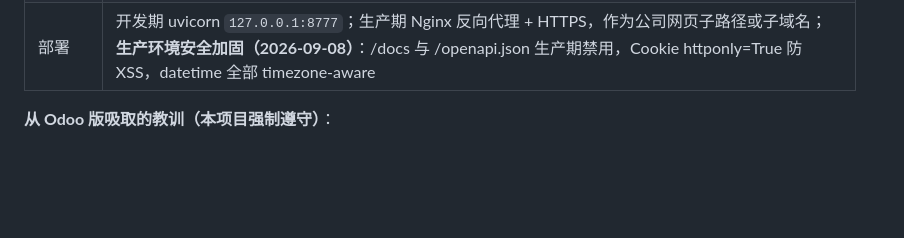
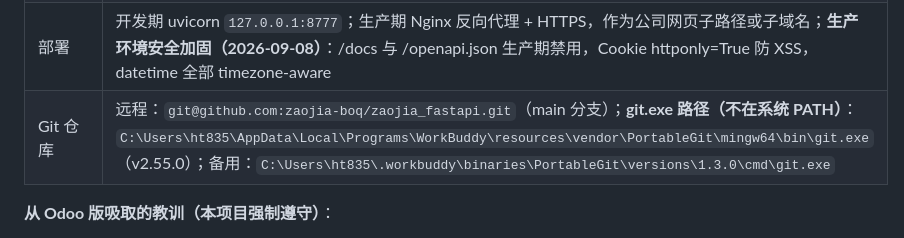
Before and after one commit to zaojia-boq/zaojia_fastapi, a Markdown page: 项目总控.md, the part around the change. Drawn GitHub-style; blank space fills up the shorter version.

Commit message:
docs(总控): 补充 Git 仓库地址和 git.exe 路径
- 远程仓库：git@github.com:zaojia-boq/zaojia_fastapi.git
- git.exe 不在系统 PATH，记录 PortableGit 实际路径
- 备用路径：.workbuddy 下的 1.3.0 版本

```diff
--- a/项目总控.md
+++ b/项目总控.md
@@ -38,6 +38,7 @@
 | 外部检索 | FAISS 向量检索独立于 PG，不侵入；rapidfuzz 仅候选建议、人工确认才回填；**2026-09-07 三算法融合**：rapidfuzz（精确匹配，权重 0.30）+ TF-IDF（语义匹配，权重 0.35）+ FAISS（向量检索，权重 0.35），权重由学习引擎 v3 根据人工确认结果自适应调整 |
 | 界面 | 深空科技设计系统（主色 #4D7CFE / 辅色 #22D3EE / 底 #0B0F1A），视觉规格继承 Odoo 版 demo/style-lab，实现重写；**2026-09-08 方案 A 前后端页面分离**：Portal 页（/portal/*，3 页：dashboard/search/price，可选登录，未登录仅已标准化数据可见）+ Admin 页（/admin/*，8 页：dashboard/import/batches/dict/match/quality/cost-catalog/settings，必须登录+角色校验），旧路由 301 重定向 |
 | 部署 | 开发期 uvicorn `127.0.0.1:8777`；生产期 Nginx 反向代理 + HTTPS，作为公司网页子路径或子域名；**生产环境安全加固（2026-09-08）**：/docs 与 /openapi.json 生产期禁用，Cookie httponly=True 防 XSS，datetime 全部 timezone-aware |
+| Git 仓库 | 远程：`git@github.com:zaojia-boq/zaojia_fastapi.git`（main 分支）；**git.exe 路径（不在系统 PATH）**：`C:\Users\ht835\AppData\Local\Programs\WorkBuddy\resources\vendor\PortableGit\mingw64\bin\git.exe`（v2.55.0）；备用：`C:\Users\ht835\.workbuddy\binaries\PortableGit\versions\1.3.0\cmd\git.exe` |
 
 **从 Odoo 版吸取的教训（本项目强制遵守）**：
 1. **测试先行**：安全铁律和核心业务先写自动化用例，再让 AI 写实现；
```
